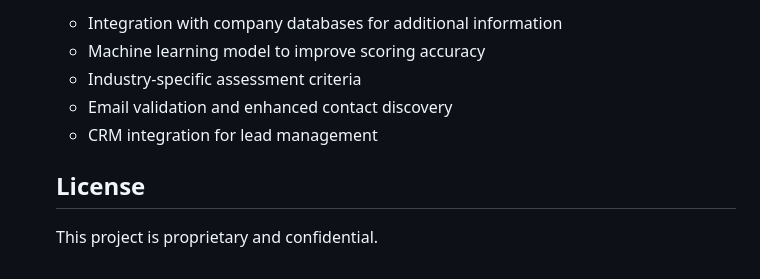
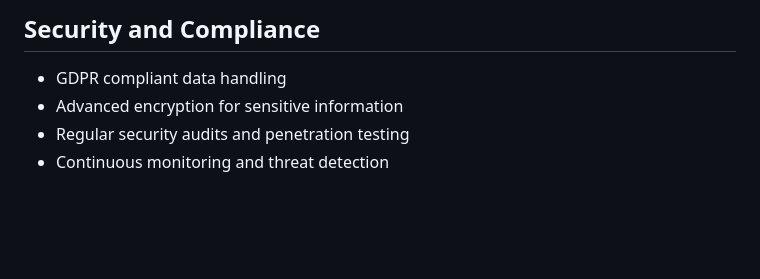
Before and after one commit to Danielmark001/Lead-RaaS, a Markdown page: README.md, the part around the change printed below. Drawn GitHub-style; blank space fills up the shorter version.

```diff
--- a/README.md
+++ b/README.md
@@ -80,10 +117,6 @@
 
-  - Integration with company databases for additional information
-  - Machine learning model to improve scoring accuracy
-  - Industry-specific assessment criteria
-  - Email validation and enhanced contact discovery
-  - CRM integration for lead management
-
-  ## License
-
-  This project is proprietary and confidential.
+## Security and Compliance
+- GDPR compliant data handling
+- Advanced encryption for sensitive information
+- Regular security audits and penetration testing
+- Continuous monitoring and threat detection
```
Also changed, not shown: other parts of README.md (+95 -58 lines).
